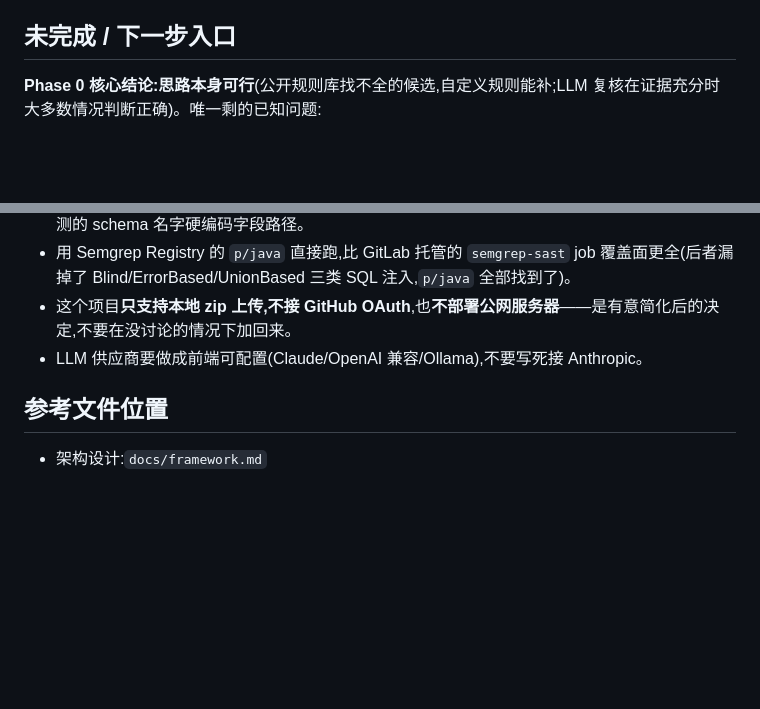
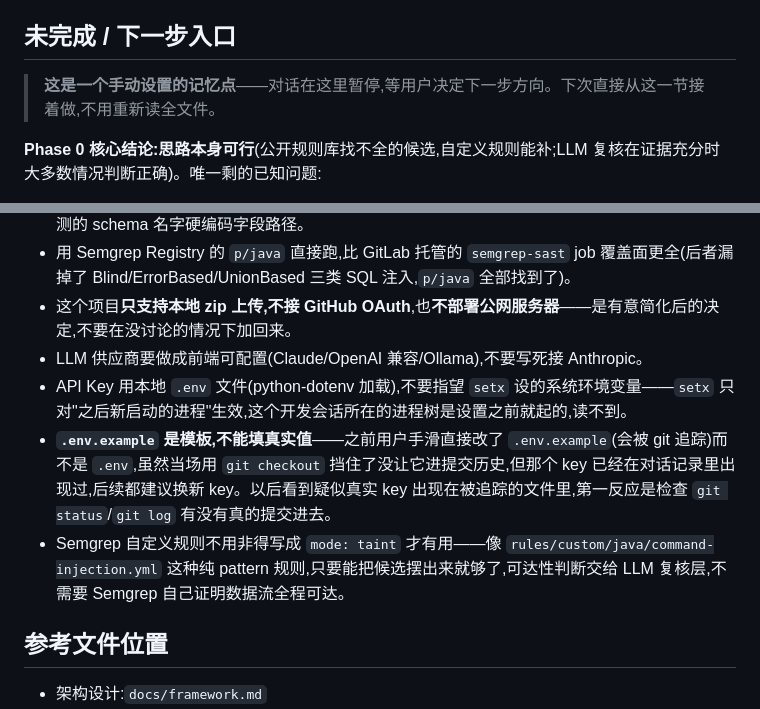
Before and after one commit to LEILIXNG/Hawkeye-code, a Markdown page: MEMORY.md, 2 parts joined by grey strips. Drawn GitHub-style; blank space fills up the shorter version.

```diff
--- a/MEMORY.md
+++ b/MEMORY.md
@@ -23,6 +23,8 @@
 
 ## 未完成 / 下一步入口
 
+> **这是一个手动设置的记忆点**——对话在这里暂停,等用户决定下一步方向。下次直接从这一节接着做,不用重新读全文件。
+
 **Phase 0 核心结论:思路本身可行**(公开规则库找不全的候选,自定义规则能补;LLM 复核在证据充分时大多数情况判断正确)。唯一剩的已知问题:
 
 1. **`VulnerableAppConfiguration.java:135` 这条模型推理错误还没解决**——换个更强的模型重跑 `02_verify.py --limit`(先小批量测这一条)+ `03_eval.py`,看是不是 `glm-4-flash` 这类小模型的通病。改 `.env` 里的 `OPENAI_VERIFY_MODEL`/`OPENAI_BASE_URL` 即可切换,脚本不用改。如果换了更强模型还是错,该回头改 `prompts/verify_taint.md`,更明确要求"逐条对照代码证据,不要凭变量名/命名习惯猜测"。
@@ -37,6 +39,9 @@
 - 用 Semgrep Registry 的 `p/java` 直接跑,比 GitLab 托管的 `semgrep-sast` job 覆盖面更全(后者漏掉了 Blind/ErrorBased/UnionBased 三类 SQL 注入,`p/java` 全部找到了)。
 - 这个项目**只支持本地 zip 上传,不接 GitHub OAuth**,也**不部署公网服务器**——是有意简化后的决定,不要在没讨论的情况下加回来。
 - LLM 供应商要做成前端可配置(Claude/OpenAI 兼容/Ollama),不要写死接 Anthropic。
+- API Key 用本地 `.env` 文件(python-dotenv 加载),不要指望 `setx` 设的系统环境变量——`setx` 只对"之后新启动的进程"生效,这个开发会话所在的进程树是设置之前就起的,读不到。
+- **`.env.example` 是模板,不能填真实值**——之前用户手滑直接改了 `.env.example`(会被 git 追踪)而不是 `.env`,虽然当场用 `git checkout` 挡住了没让它进提交历史,但那个 key 已经在对话记录里出现过,后续都建议换新 key。以后看到疑似真实 key 出现在被追踪的文件里,第一反应是检查 `git status`/`git log` 有没有真的提交进去。
+- Semgrep 自定义规则不用非得写成 `mode: taint` 才有用——像 `rules/custom/java/command-injection.yml` 这种纯 pattern 规则,只要能把候选摆出来就够了,可达性判断交给 LLM 复核层,不需要 Semgrep 自己证明数据流全程可达。
 
 ## 参考文件位置
 
```
Also changed, not shown: SESSION.md (+18 -1 lines).
